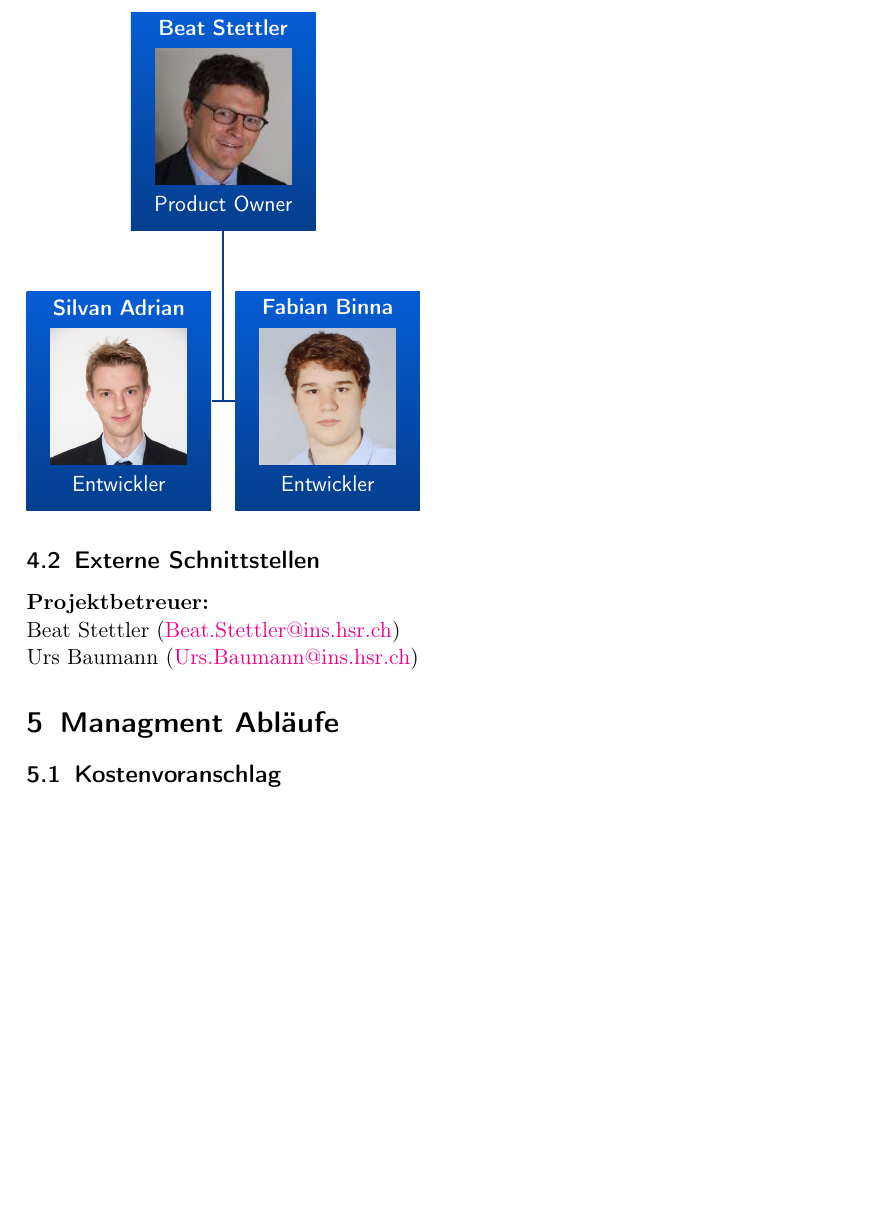
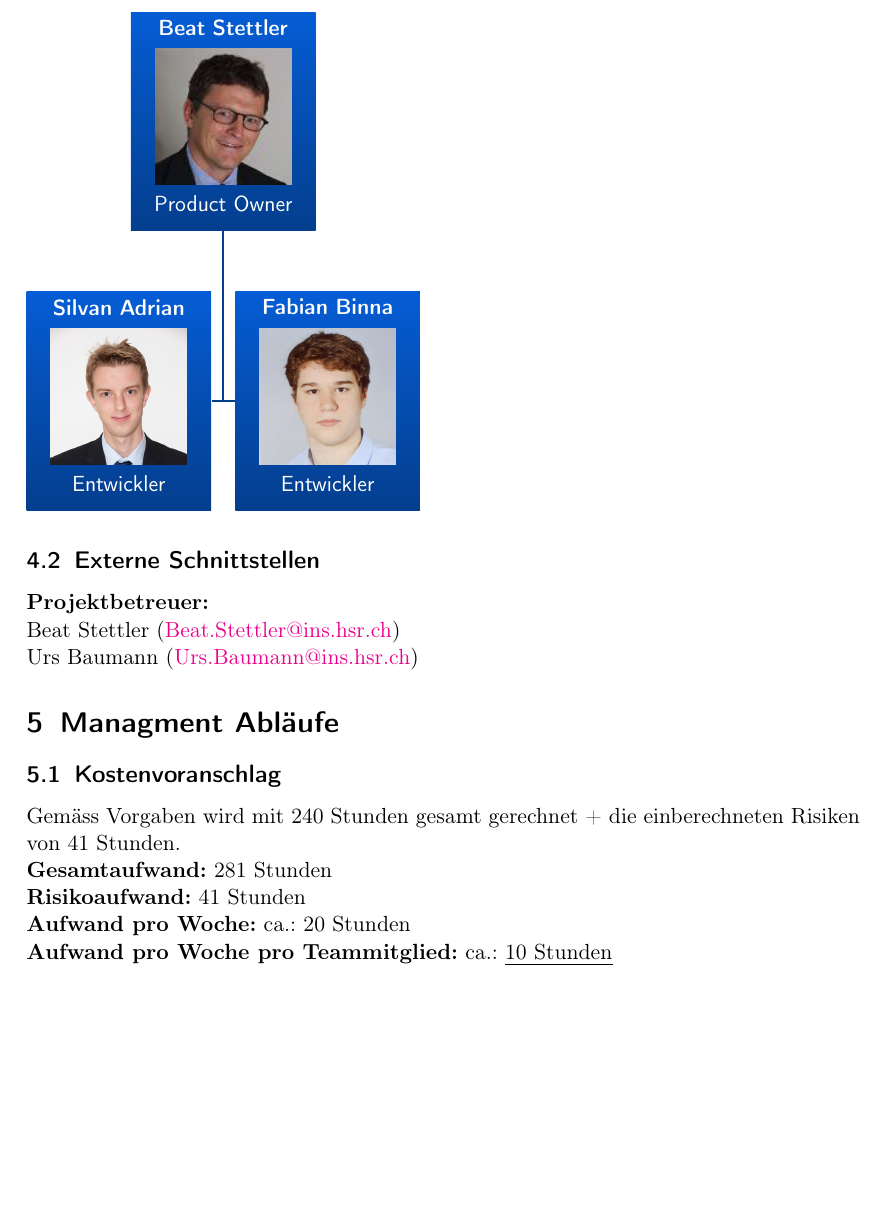
Before and after one commit to hsr-sa-hs15-sddc/SDDC_Doku, a LaTeX document (01_Projektplan/Projektplan-SDDC.tex): part of page 6 of 8, cut so that both start at the same text, the shorter picture padded with empty space. Compiled offline with pdfLaTeX; an older LaTeX class or package is replaced by its successor.

Commit message:
Kostenvoranschlag

```diff
--- a/01_Projektplan/Projektplan-SDDC.tex
+++ b/01_Projektplan/Projektplan-SDDC.tex
@@ -141,7 +141,13 @@ Urs Baumann (\href{mailto:Urs.Baumann@ins.hsr.ch}{Urs.Baumann@ins.hsr.ch})
 \section{Managment Abläufe}
 
 \subsection{Kostenvoranschlag}
-
+Gemäss Vorgaben wird mit 240 Stunden gesamt gerechnet + die einberechneten
+Risiken von 41 Stunden.
+\newline
+\textbf{Gesamtaufwand:} 281 Stunden\\
+\textbf{Risikoaufwand:} 41 Stunden\\
+\textbf{Aufwand pro Woche:} ca.:  20 Stunden\\
+\textbf{Aufwand pro Woche pro Teammitglied:} ca.: \uline{10 Stunden}
 
 \subsection{Sprints}
 
```
Also changed, not shown: 01_Projektplan/Projektplan-SDDC.pdf.
